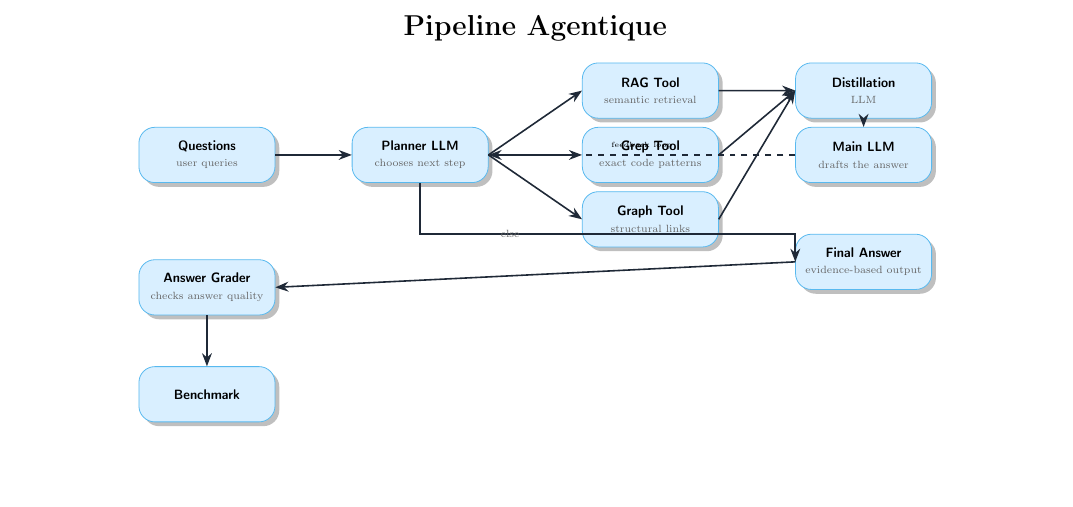
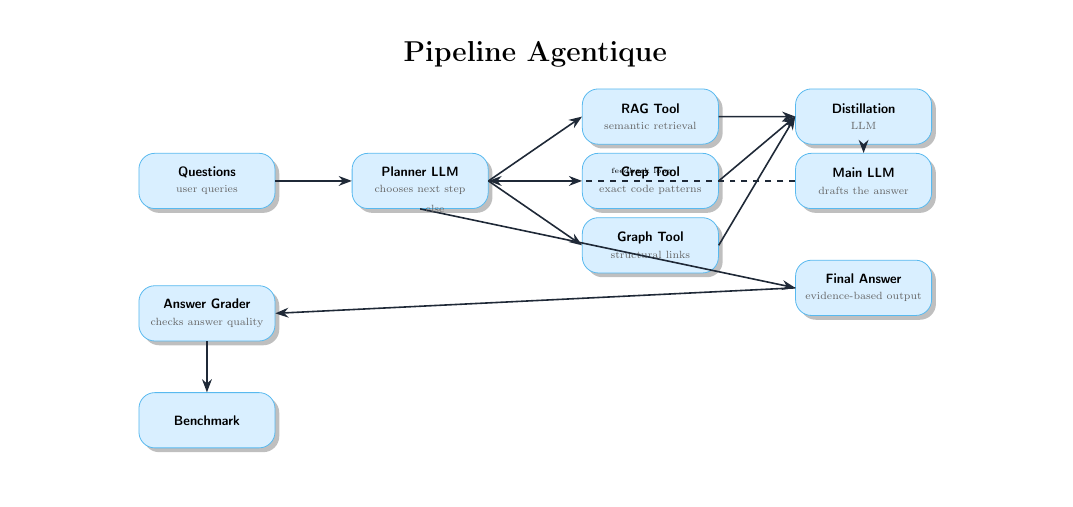
Before and after one commit to ClementLokad/llm-DSL-info-extraction, a LaTeX document (docs/flyer/flyer.tex): part of the page, cut so that both start at the same text. Compiled offline with pdfLaTeX.

Commit message:
chore: finalize psc deliverables for INF01

```diff
--- a/docs/flyer/flyer.tex
+++ b/docs/flyer/flyer.tex
@@ -101,7 +101,7 @@
         \draw[arrow] (graph.east) -- (distill.west);
 
         \draw[arrow] (distill.south) -- (mainllm.north);
-        \draw[arrow] (planner.south) -- ++(0,-1.2) -| (final.west) node[pos=0.1, right] {\labelstyle{else}};
+        \draw[arrow] (planner.south) -- (final.west) node[pos=0, right] {\labelstyle{else}};
 
         \draw[arrow] (final.west) -- (grader.east);
         \draw[arrow] (grader.south) -- (benchmark.north);
```
Also changed, not shown: docs/assets/flyer.pdf.
